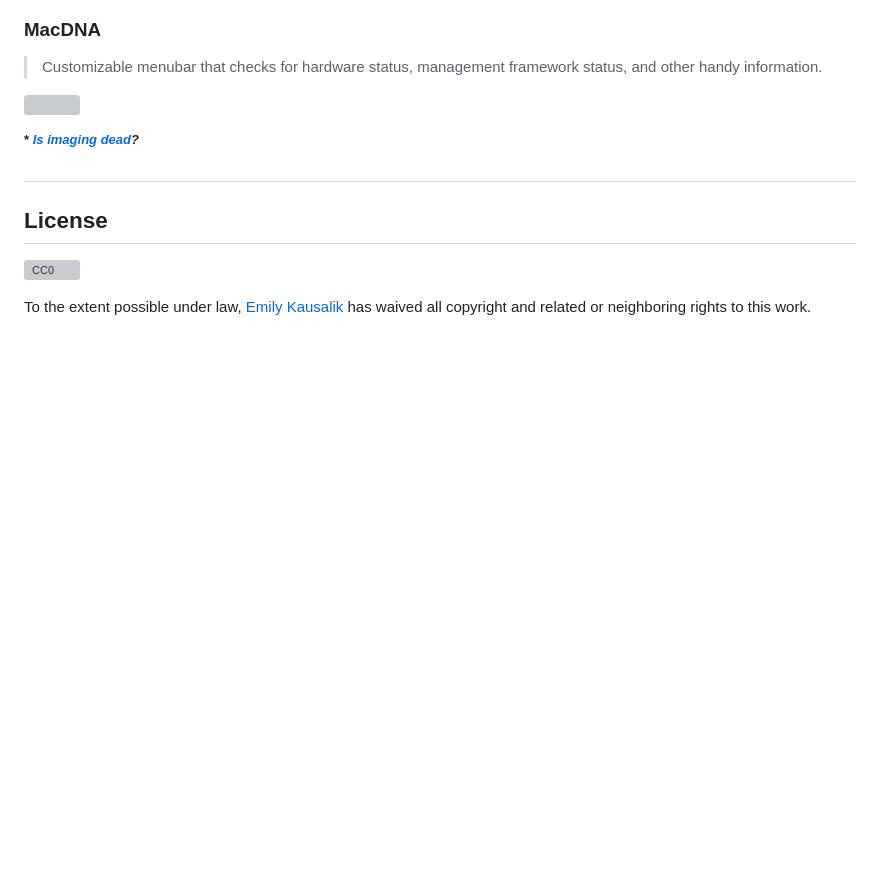
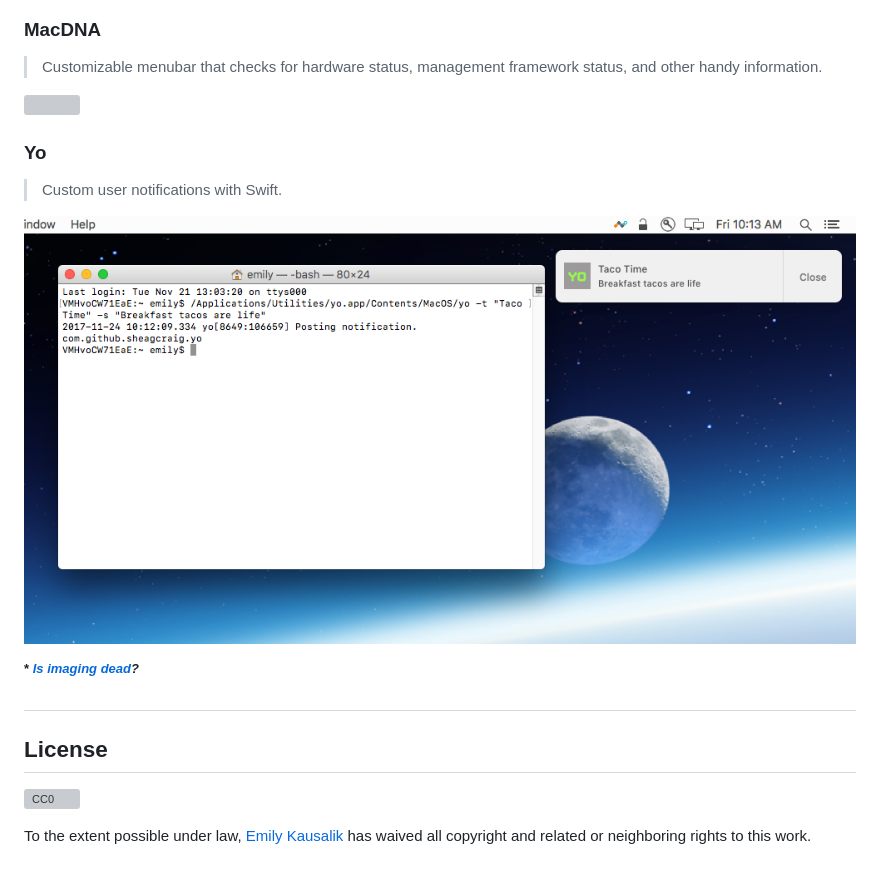
Before and after one commit to smashism/awesome-macadmin-tools, a Markdown page: readme.md, the part around the change. GitHub-like rendering; pictures changed too: images/yo.png (added); blank space fills up the shorter version; grey boxes are pictures that could not be loaded.

Commit message:
adding yo

```diff
--- a/readme.md
+++ b/readme.md
@@ -240,6 +240,12 @@ Inspired by the [awesome](https://github.com/sindresorhus/awesome) list.
 
 [![](images/macdna.png)](https://github.com/jhbush/Arek/tree/master/Development/MacDNA%20Menulet)
 
+### Yo
+
+> Custom user notifications with Swift.
+
+[![](images/yo.png)](https://github.com/sheagcraig/yo)
+
 
 
 <sup><sup><sup>&ast; *[Is imaging dead](http://isimagingdead.com/)?* </sup></sup></sup>
```
